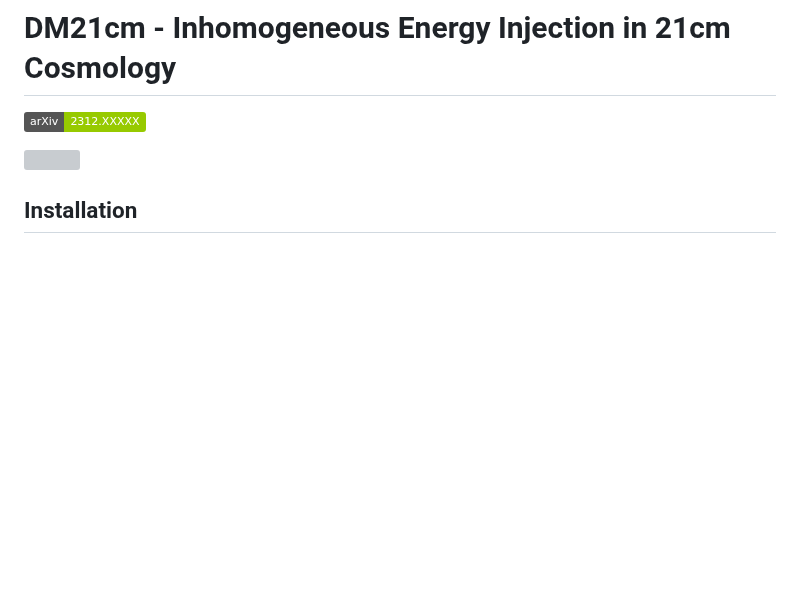
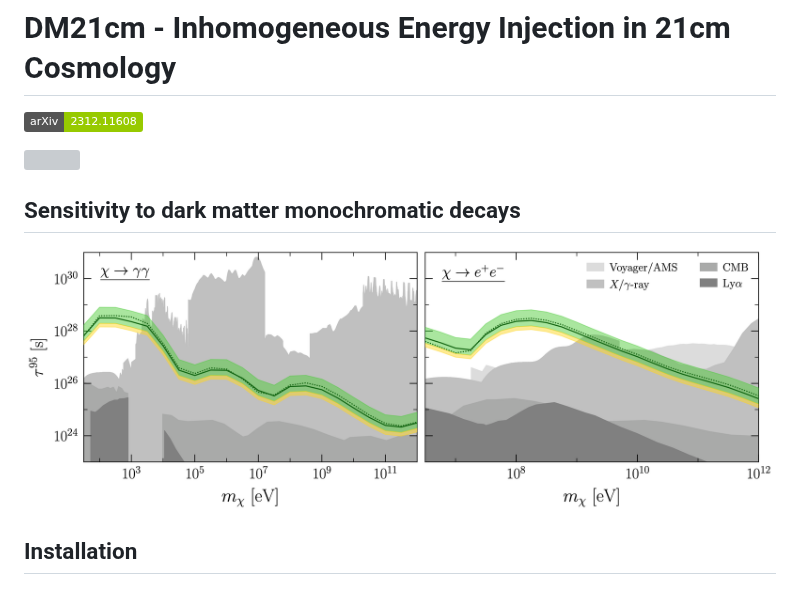
Before and after one commit to yitiansun/DM21cm, a Markdown page: README.md, the part around the change. Drawn GitHub-style; pictures changed too: resources/limits.png (added); badges without logos; blank space fills up the shorter version; grey boxes are pictures that could not be loaded.

```diff
--- a/README.md
+++ b/README.md
@@ -1,8 +1,11 @@
 # DM21cm - Inhomogeneous Energy Injection in 21cm Cosmology
 
-[![arXiv](https://img.shields.io/badge/arXiv-2312.XXXXX%20-green.svg)](https://arxiv.org/abs/2312.XXXXX)
+[![arXiv](https://img.shields.io/badge/arXiv-2312.11608%20-green.svg)](https://arxiv.org/abs/2312.11608)
 
 ![](resources/logo.gif)
+
+## Sensitivity to dark matter monochromatic decays
+<img src="resources/limits.png" width="1000"/>
 
 ## Installation
 
```
Also changed, not shown: 1 other file.
